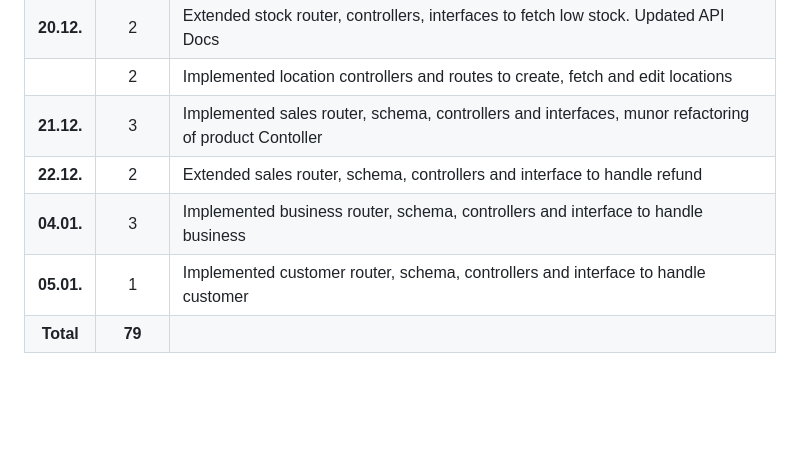
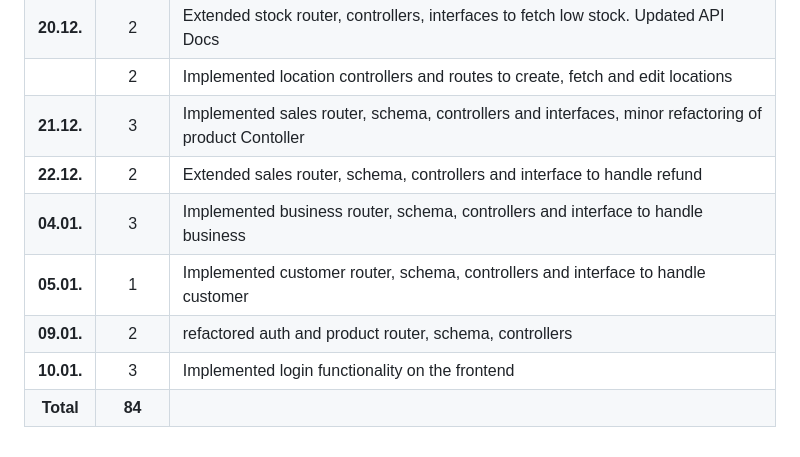
Before and after one commit to firstnuel/marktBook-app, a Markdown page: time-log.md, the part around the change. GitHub-like rendering; blank space fills up the shorter version.

Commit message:
update time log

```diff
--- a/time-log.md
+++ b/time-log.md
@@ -33,8 +33,10 @@
 | **19.12.**  | 2  | Extended stock router, controllers, interfaces.|
 | **20.12.**  | 2  | Extended stock router, controllers, interfaces to fetch low stock. Updated API Docs|
 |             | 2  | Implemented location controllers and routes to create, fetch and edit locations|
-| **21.12.**  | 3  | Implemented sales router, schema, controllers and interfaces, munor refactoring of product Contoller|
+| **21.12.**  | 3  | Implemented sales router, schema, controllers and interfaces, minor refactoring of product Contoller|
 | **22.12.**  | 2  | Extended sales router, schema, controllers and interface to handle refund |
 | **04.01.**  | 3  | Implemented business router, schema, controllers and interface to handle business |
 | **05.01.**  | 1  | Implemented customer router, schema, controllers and interface to handle customer |
-| **Total**  | **79** | |
+| **09.01.** | 2  | refactored auth and product router, schema, controllers  |
+| **10.01.**  | 3  | Implemented login functionality on the frontend |
+| **Total**  | **84** | |
```
